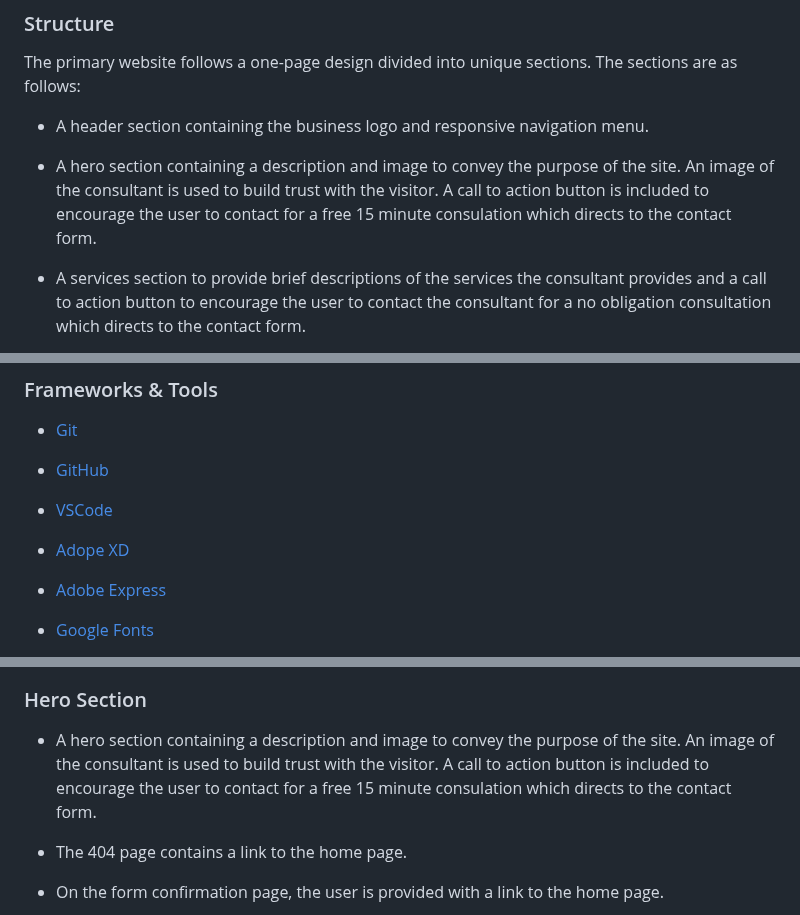
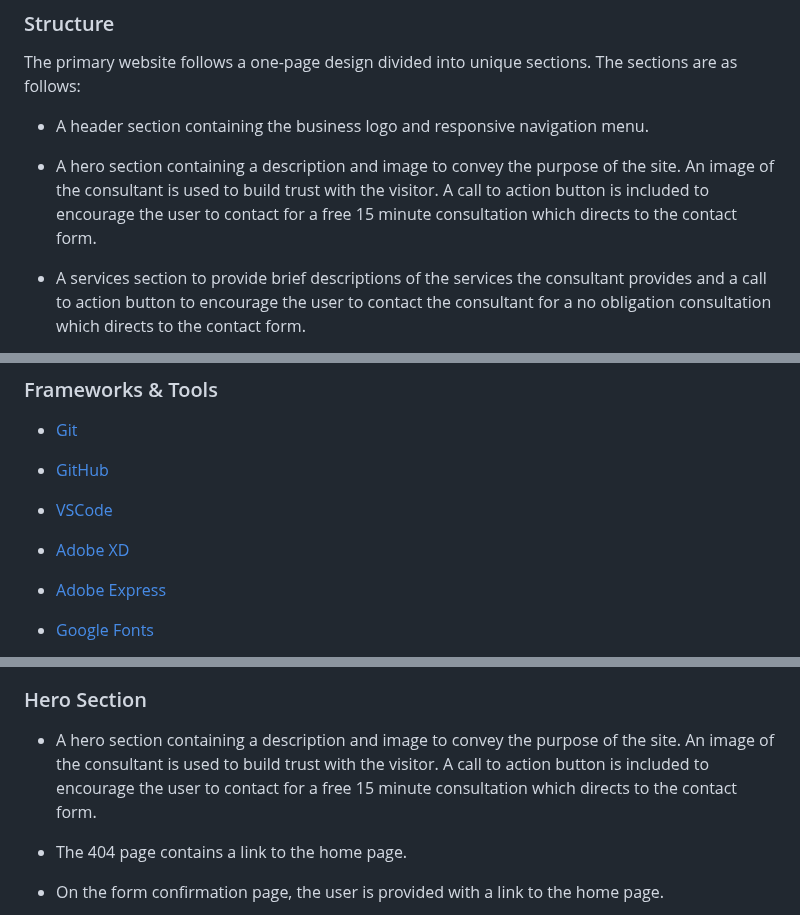
Before and after one commit to Anthony-Murray/code_institute_p1_amcareers, a Markdown page: README.md, 3 parts joined by grey strips. Drawn GitHub-style.

```diff
--- a/README.md
+++ b/README.md
@@ -252,7 +246,7 @@ The primary website follows a one-page design divided into unique sections. The
 
 - A header section containing the business logo and responsive navigation menu.
 
-- A hero section containing a description and image to convey the purpose of the site. An image of the consultant is used to build trust with the visitor. A call to action button is included to encourage the user to contact for a free 15 minute consulation which directs to the contact form.
+- A hero section containing a description and image to convey the purpose of the site. An image of the consultant is used to build trust with the visitor. A call to action button is included to encourage the user to contact for a free 15 minute consultation which directs to the contact form.
 
 - A services section to provide brief descriptions of the services the consultant provides and a call to action button to encourage the user to contact the consultant for a no obligation consultation which directs to the contact form.
 
@@ -298,7 +292,7 @@ I used Adobe XD to create my wireframes. I created wireframes for mobile and des
 
 -  [VSCode](https://code.visualstudio.com/)
 
--  [Adope XD](https://www.adobe.com/ie/products/xd.html)
+-  [Adobe XD](https://www.adobe.com/ie/products/xd.html)
 
 -  [Adobe Express](https://www.adobe.com/ie/express)
 
@@ -360,7 +354,7 @@ The website consists of three pages in total, an index page, a form confirmation
 
 ### Hero Section
 
-- A hero section containing a description and image to convey the purpose of the site. An image of the consultant is used to build trust with the visitor. A call to action button is included to encourage the user to contact for a free 15 minute consulation which directs to the contact form.
+- A hero section containing a description and image to convey the purpose of the site. An image of the consultant is used to build trust with the visitor. A call to action button is included to encourage the user to contact for a free 15 minute consultation which directs to the contact form.
 
 - The 404 page contains a link to the home page.
 
```
Also changed, not shown: other parts of README.md (+23 -29 lines).
